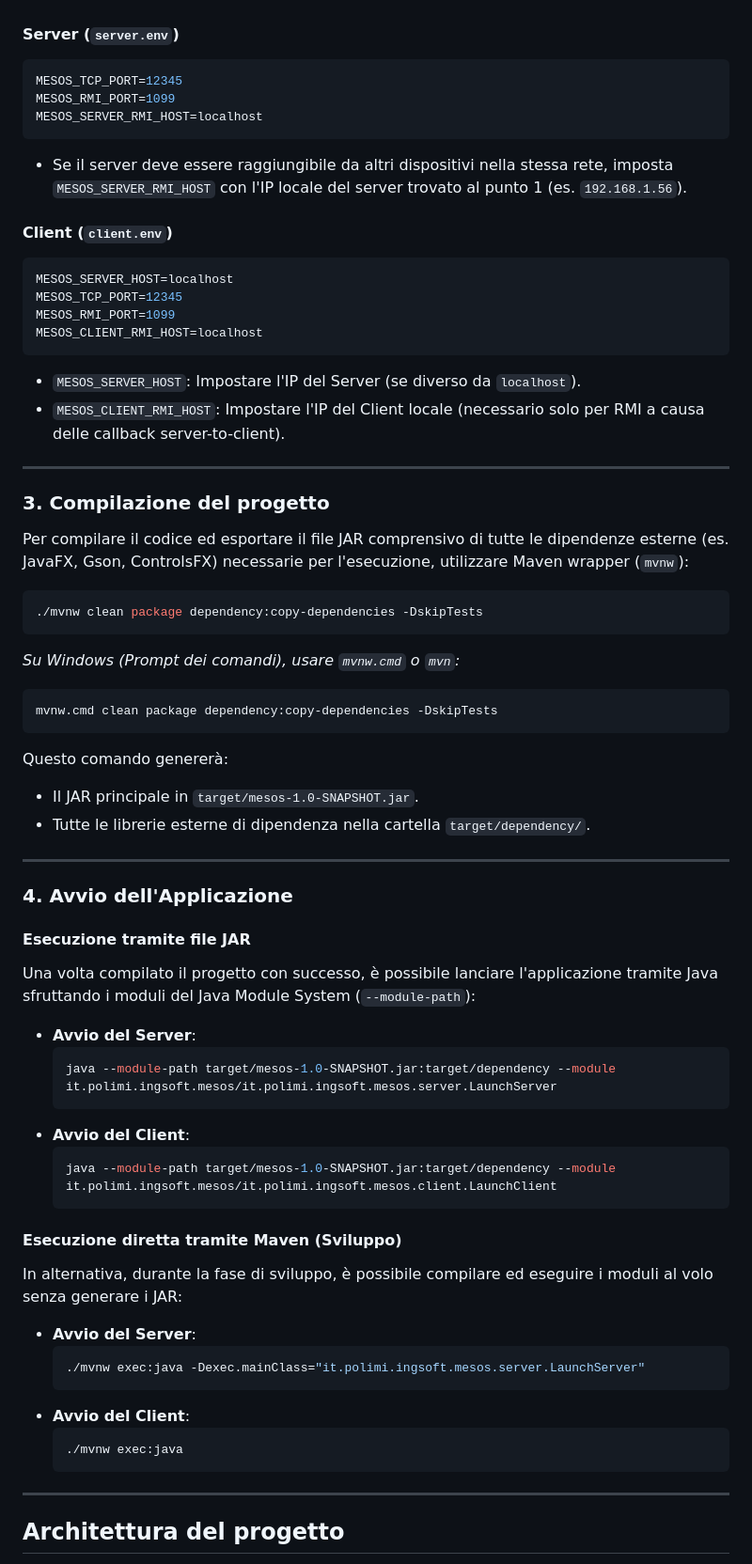
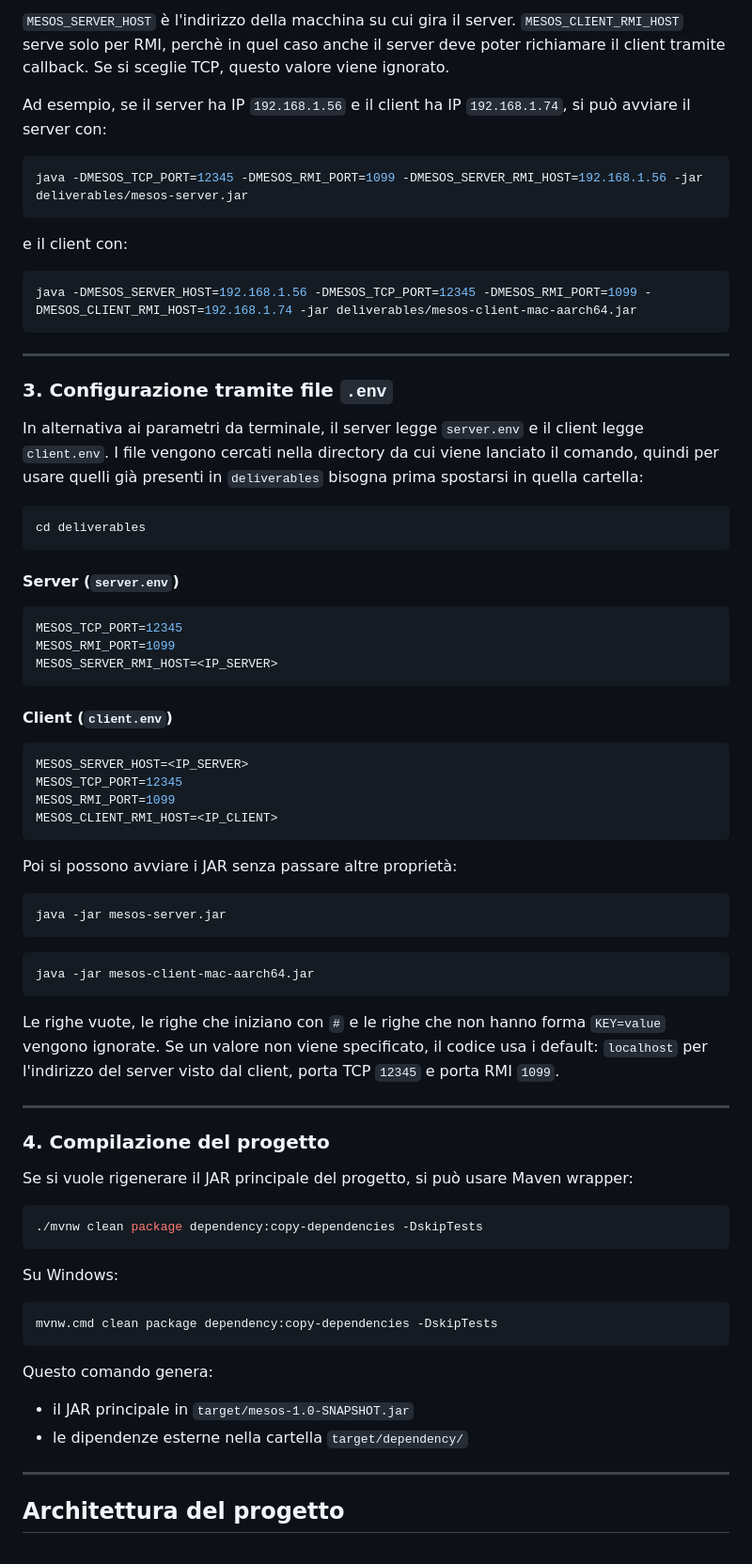
Before and after one commit to Zorli/MesosProject, a Markdown page: README.md, the part around one of its changes. Shown at 94% size. Rendered like a GitHub page.

````diff
--- a/README.md
+++ b/README.md
@@ -38,65 +81,80 @@ Il progetto utilizza due file di configurazione locali nella root del progetto p
+`MESOS_SERVER_HOST` è l'indirizzo della macchina su cui gira il server.
+`MESOS_CLIENT_RMI_HOST` serve solo per RMI, perchè in quel caso anche il server deve poter richiamare
+il client tramite callback. Se si sceglie TCP, questo valore viene ignorato.
+
+Ad esempio, se il server ha IP `192.168.1.56` e il client ha IP `192.168.1.74`, si può avviare
+il server con:
+
+```bash
+java -DMESOS_TCP_PORT=12345 -DMESOS_RMI_PORT=1099 -DMESOS_SERVER_RMI_HOST=192.168.1.56 -jar deliverables/mesos-server.jar
+```
+
+e il client con:
+
+```bash
+java -DMESOS_SERVER_HOST=192.168.1.56 -DMESOS_TCP_PORT=12345 -DMESOS_RMI_PORT=1099 -DMESOS_CLIENT_RMI_HOST=192.168.1.74 -jar deliverables/mesos-client-mac-aarch64.jar
+```
+
+---
+
+### 3. Configurazione tramite file `.env`
+In alternativa ai parametri da terminale, il server legge `server.env` e il client legge `client.env`.
+I file vengono cercati nella directory da cui viene lanciato il comando, quindi per usare quelli già presenti
+in `deliverables` bisogna prima spostarsi in quella cartella:
+
+```bash
+cd deliverables
+```
 
 #### Server (`server.env`)
 ```env
 MESOS_TCP_PORT=12345
 MESOS_RMI_PORT=1099
-MESOS_SERVER_RMI_HOST=localhost
+MESOS_SERVER_RMI_HOST=<IP_SERVER>
 ```
-* Se il server deve essere raggiungibile da altri dispositivi nella stessa rete, imposta `MESOS_SERVER_RMI_HOST` con l'IP locale del server trovato al punto 1 (es. `192.168.1.56`).
 
 #### Client (`client.env`)
 ```env
-MESOS_SERVER_HOST=localhost
+MESOS_SERVER_HOST=<IP_SERVER>
 MESOS_TCP_PORT=12345
 MESOS_RMI_PORT=1099
-MESOS_CLIENT_RMI_HOST=localhost
+MESOS_CLIENT_RMI_HOST=<IP_CLIENT>
 ```
-* `MESOS_SERVER_HOST`: Impostare l'IP del Server (se diverso da `localhost`).
-* `MESOS_CLIENT_RMI_HOST`: Impostare l'IP del Client locale (necessario solo per RMI a causa delle callback server-to-client).
+
+Poi si possono avviare i JAR senza passare altre proprietà:
+
+```bash
+java -jar mesos-server.jar
+```
+
+```bash
+java -jar mesos-client-mac-aarch64.jar
+```
+
+Le righe vuote, le righe che iniziano con `#` e le righe che non hanno forma `KEY=value`
+vengono ignorate. Se un valore non viene specificato, il codice usa i default: `localhost`
+per l'indirizzo del server visto dal client, porta TCP `12345` e porta RMI `1099`.
 
 ---
 
-### 3. Compilazione del progetto
-Per compilare il codice ed esportare il file JAR comprensivo di tutte le dipendenze esterne (es. JavaFX, Gson, ControlsFX) necessarie per l'esecuzione, utilizzare Maven wrapper (`mvnw`):
+### 4. Compilazione del progetto
+Se si vuole rigenerare il JAR principale del progetto, si può usare Maven wrapper:
 
 ```bash
 ./mvnw clean package dependency:copy-dependencies -DskipTests
 ```
-*Su Windows (Prompt dei comandi), usare `mvnw.cmd` o `mvn`:*
+
+Su Windows:
+
 ```cmd
 mvnw.cmd clean package dependency:copy-dependencies -DskipTests
 ```
-Questo comando genererà:
-* Il JAR principale in `target/mesos-1.0-SNAPSHOT.jar`.
-* Tutte le librerie esterne di dipendenza nella cartella `target/dependency/`.
 
----
+Questo comando genera:
+* il JAR principale in `target/mesos-1.0-SNAPSHOT.jar`
+* le dipendenze esterne nella cartella `target/dependency/`
 
-### 4. Avvio dell'Applicazione
 
-#### Esecuzione tramite file JAR
-Una volta compilato il progetto con successo, è possibile lanciare l'applicazione tramite Java sfruttando i moduli del Java Module System (`--module-path`):
-
-* **Avvio del Server**:
-  ```bash
-  java --module-path target/mesos-1.0-SNAPSHOT.jar:target/dependency --module it.polimi.ingsoft.mesos/it.polimi.ingsoft.mesos.server.LaunchServer
-  ```
-* **Avvio del Client**:
-  ```bash
-  java --module-path target/mesos-1.0-SNAPSHOT.jar:target/dependency --module it.polimi.ingsoft.mesos/it.polimi.ingsoft.mesos.client.LaunchClient
-  ```
-
-#### Esecuzione diretta tramite Maven (Sviluppo)
-In alternativa, durante la fase di sviluppo, è possibile compilare ed eseguire i moduli al volo senza generare i JAR:
-
-* **Avvio del Server**:
-  ```bash
-  ./mvnw exec:java -Dexec.mainClass="it.polimi.ingsoft.mesos.server.LaunchServer"
-  ```
-* **Avvio del Client**:
-  ```bash
-  ./mvnw exec:java
-  ```
 
 ---
 
````
Also changed, not shown: other parts of README.md (+55 -12 lines), assets/guides/guide-javafx-gui-modification.md (renamed from docs/guide-javafx-gui-modification.md), assets/immages/DistributedMVC.png (renamed from assets/DistributedMVC.png), assets/immages/MVC.png (renamed from assets/MVC.png), assets/immages/client-architecture.png (renamed from assets/client-architecture.png), assets/immages/project-architecture.png (renamed from assets/project-architecture.png).
